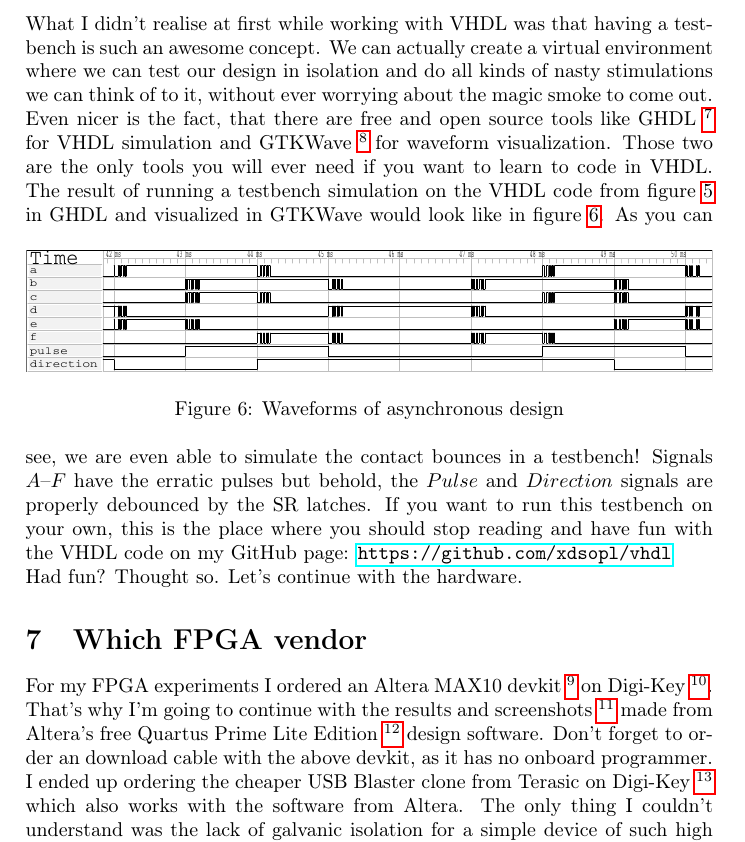
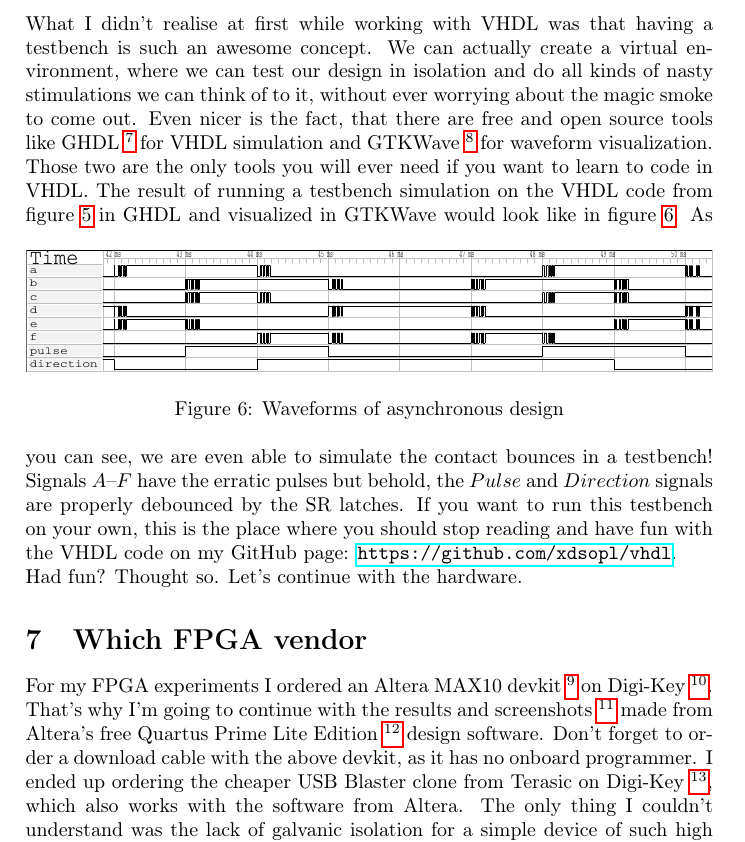
Before and after one commit to xdsopl/vhdl, a LaTeX paper (doc/quadrature_decoder.tex): part of page 4 of 8, cut so that both start at the same text. Compiled offline with pdfLaTeX.

Commit message:
improved sections 6 and 7

```diff
--- a/doc/quadrature_decoder.tex
+++ b/doc/quadrature_decoder.tex
@@ -202,7 +202,7 @@ Can we see the circuit in action now? Of course! Quick, to the testbench!
 \newpage
 \section{Testbench}
 What I didn't realise at first while working with VHDL was that having a testbench is such an awesome concept.
-We can actually create a virtual environment where we can test our design in isolation and do all kinds of nasty stimulations we can think of to it, without ever worrying about the magic smoke to come out.
+We can actually create a virtual environment, where we can test our design in isolation and do all kinds of nasty stimulations we can think of to it, without ever worrying about the magic smoke to come out.
 Even nicer is the fact, that there are free and open source tools like GHDL~\footnote{\url{http://ghdl.free.fr/}} for VHDL simulation and GTKWave~\footnote{\url{http://gtkwave.sourceforge.net/}} for waveform visualization.
 Those two are the only tools you will ever need if you want to learn to code in VHDL.
 The result of running a testbench simulation on the VHDL code from figure~\ref{fig:asyn_vhdl} in GHDL and visualized in GTKWave would look like in figure~\ref{fig:asyn_wave}.
@@ -214,13 +214,13 @@ The result of running a testbench simulation on the VHDL code from figure~\ref{f
 \end{figure}
 As you can see, we are even able to simulate the contact bounces in a testbench!
 Signals $A$--$F$ have the erratic pulses but behold, the $Pulse$ and $Direction$ signals are properly debounced by the SR latches.
-If you want to run this testbench on your own, this is the place where you should stop reading and have fun with the VHDL code on my GitHub page: \url{https://github.com/xdsopl/vhdl}
+If you want to run this testbench on your own, this is the place where you should stop reading and have fun with the VHDL code on my GitHub page: \url{https://github.com/xdsopl/vhdl}.
 \\Had fun? Thought so. Let's continue with the hardware.
 \section{Which FPGA vendor}
 For my FPGA experiments I ordered an Altera MAX10 devkit~\footnote{\href{https://www.altera.com/products/boards_and_kits/dev-kits/altera/kit-max-10-evaluation.html}{Altera MAX 10 FPGA Evaluation Kit EK-10M08E144ES/P}} on Digi-Key~\footnote{\href{http://www.digikey.de/short/3pd4ch}{Digi-Key Part Number: 544-3042-ND}}.
 That's why I'm going to continue with the results and screenshots~\footnote{Used "print to PDF" and edited in Inkscape} made from Altera's free Quartus~Prime~Lite~Edition~\footnote{\url{http://dl.altera.com/?edition=lite}} design software.
-Don't forget to order an download cable with the above devkit, as it has no onboard programmer.
-I ended up ordering the cheaper USB Blaster clone from Terasic on Digi-Key~\footnote{\href{http://www.digikey.de/short/3pd4j9}{Digi-Key Part Number: P0302-ND}} which also works with the software from Altera.
+Don't forget to order a download cable with the above devkit, as it has no onboard programmer.
+I ended up ordering the cheaper USB Blaster clone from Terasic on Digi-Key~\footnote{\href{http://www.digikey.de/short/3pd4j9}{Digi-Key Part Number: P0302-ND}}, which also works with the software from Altera.
 The only thing I couldn't understand was the lack of galvanic isolation for a simple device of such high price.
 So be careful when poking around for differential signals with your oscilloscope\footnote{Dave Jones made a very nice video about it: \href{https://youtu.be/xaELqAo4kkQ}{How NOT To Blow Up Your Oscilloscope!}}.
 With the decision over which hardware to choose cleared out of the way, let's continue and use Quartus to synthesize our VHDL design.
```
